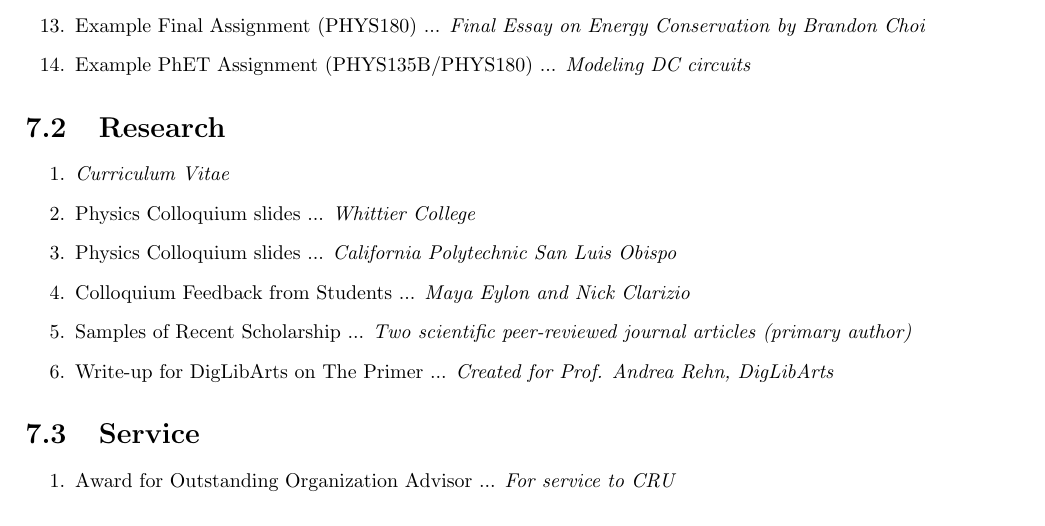
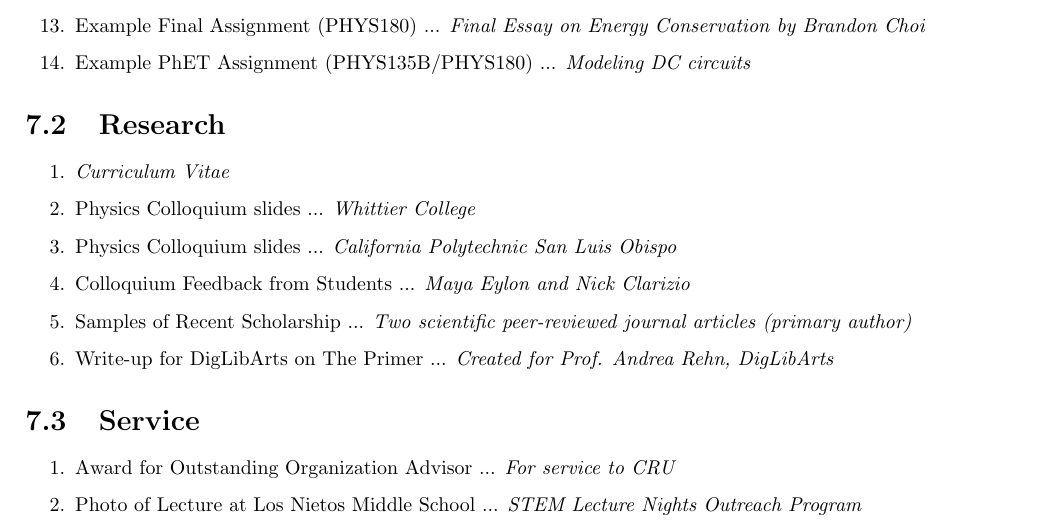
Before and after one commit to 918particle/MyFirstPEGP, a LaTeX thesis (main.tex, which reads supporting_materials/supporting_materials.tex): part of page 37 of 40, cut so that both start at the same text. The pictures show the PDF file main.pdf that the author committed with the source.

Commit message:
Little changes to supporting materials section.

```diff
--- a/supporting_materials/supporting_materials.tex
+++ b/supporting_materials/supporting_materials.tex
@@ -36,6 +36,7 @@
 
 \begin{enumerate}
 \item Award for Outstanding Organization Advisor ... \textit{For service to CRU}
+\item Photo of Lecture at Los Nietos Middle School ... \textit{STEM Lecture Nights Outreach Program}
 \end{enumerate}
 
 \section{Advising and Mentoring}
```
Also changed, not shown: main.pdf, supporting_materials/PHYS150_study_guide_example.pdf.
